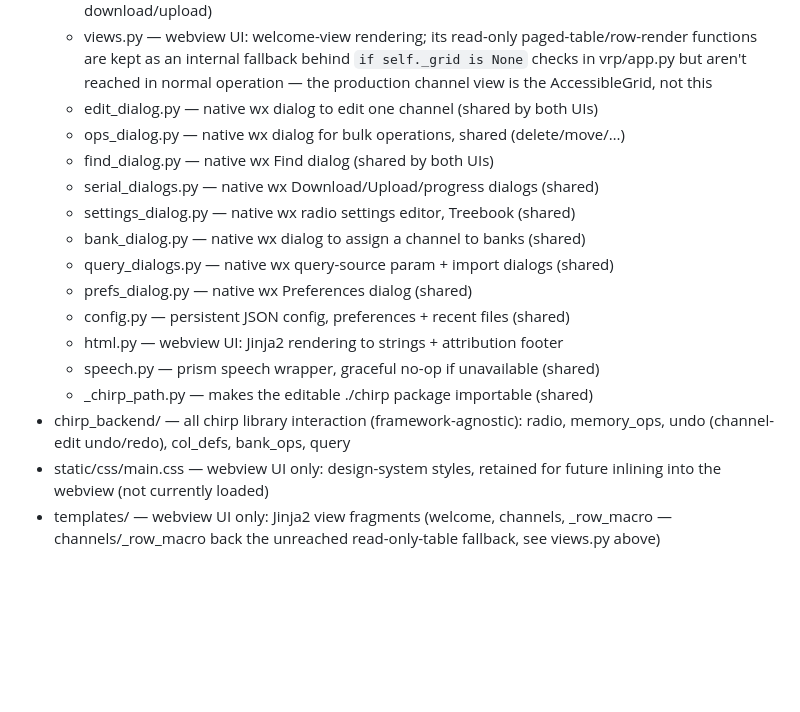
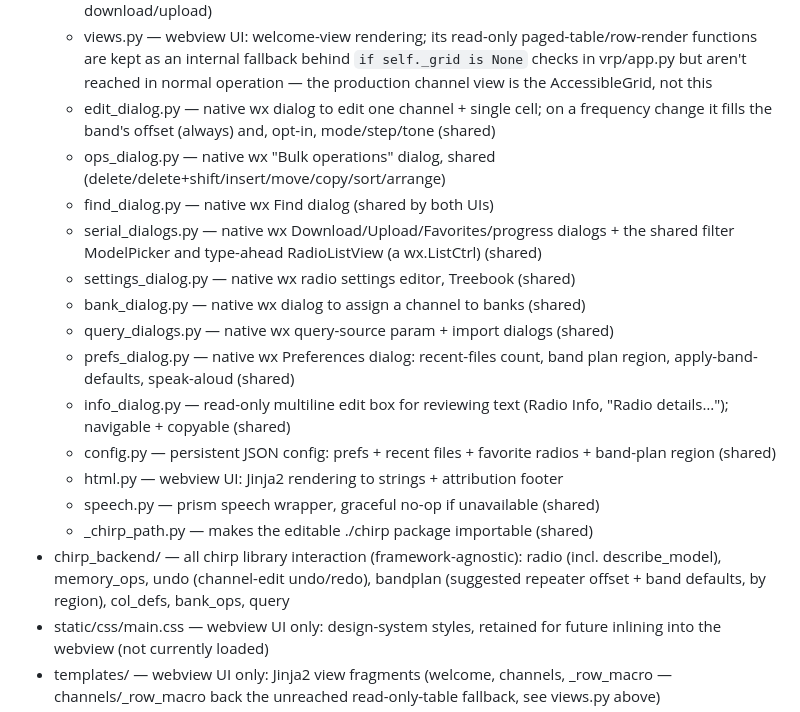
Before and after one commit to douglangley/vrp, a Markdown page: CLAUDE.md, the part around the change. GitHub-like rendering; blank space fills up the shorter version.

Commit message:
docs: end-of-day update for the 2026-06-28 feature work
- CLAUDE.md: add chirp_backend/bandplan.py and vrp/info_dialog.py to the
  structure reference; note the new dialog/feature responsibilities (favorites,
  RadioListView, describe_model, band-plan offset/defaults, region pref).
- ROADMAP.md: mark Auto edits + band plan, cut/paste clipboard done; add the
  favorites / radio-details / type-ahead-list entries with the macOS caveat.
- README.md: list the band-plan offset suggestion, favorites, and Radio details
  in the shared-features section.

PROGRESS_LOG / keyboard-map / chirp-feature-coverage were updated as the work
landed. No code change.

Co-Authored-By: Claude Opus 4.8 <noreply@anthropic.com>

```diff
--- a/CLAUDE.md
+++ b/CLAUDE.md
@@ -123,21 +123,32 @@ the right thing to do. Do not remove or obscure it from either UI.
                          checks in vrp/app.py but aren't reached in normal
                          operation — the production channel view is the
                          AccessibleGrid, not this
-  - edit_dialog.py     — native wx dialog to edit one channel (shared by both UIs)
-  - ops_dialog.py      — native wx dialog for bulk operations, shared (delete/move/…)
+  - edit_dialog.py     — native wx dialog to edit one channel + single cell;
+                         on a frequency change it fills the band's offset
+                         (always) and, opt-in, mode/step/tone (shared)
+  - ops_dialog.py      — native wx "Bulk operations" dialog, shared
+                         (delete/delete+shift/insert/move/copy/sort/arrange)
   - find_dialog.py     — native wx Find dialog (shared by both UIs)
-  - serial_dialogs.py  — native wx Download/Upload/progress dialogs (shared)
+  - serial_dialogs.py  — native wx Download/Upload/Favorites/progress dialogs +
+                         the shared filter ModelPicker and type-ahead
+                         RadioListView (a wx.ListCtrl) (shared)
   - settings_dialog.py — native wx radio settings editor, Treebook (shared)
   - bank_dialog.py     — native wx dialog to assign a channel to banks (shared)
   - query_dialogs.py   — native wx query-source param + import dialogs (shared)
-  - prefs_dialog.py    — native wx Preferences dialog (shared)
-  - config.py          — persistent JSON config, preferences + recent files (shared)
+  - prefs_dialog.py    — native wx Preferences dialog: recent-files count, band
+                         plan region, apply-band-defaults, speak-aloud (shared)
+  - info_dialog.py     — read-only multiline edit box for reviewing text (Radio
+                         Info, "Radio details…"); navigable + copyable (shared)
+  - config.py          — persistent JSON config: prefs + recent files +
+                         favorite radios + band-plan region (shared)
   - html.py            — webview UI: Jinja2 rendering to strings + attribution footer
   - speech.py          — prism speech wrapper, graceful no-op if unavailable (shared)
   - _chirp_path.py     — makes the editable ./chirp package importable (shared)
 - chirp_backend/       — all chirp library interaction (framework-agnostic):
-                         radio, memory_ops, undo (channel-edit undo/redo),
-                         col_defs, bank_ops, query
+                         radio (incl. describe_model), memory_ops, undo
+                         (channel-edit undo/redo), bandplan (suggested repeater
+                         offset + band defaults, by region), col_defs, bank_ops,
+                         query
 - static/css/main.css  — webview UI only: design-system styles, retained for
                          future inlining into the webview (not currently loaded)
 - templates/           — webview UI only: Jinja2 view fragments (welcome,
```
Also changed, not shown: README.md (+5 -1 lines), 1 other file.
